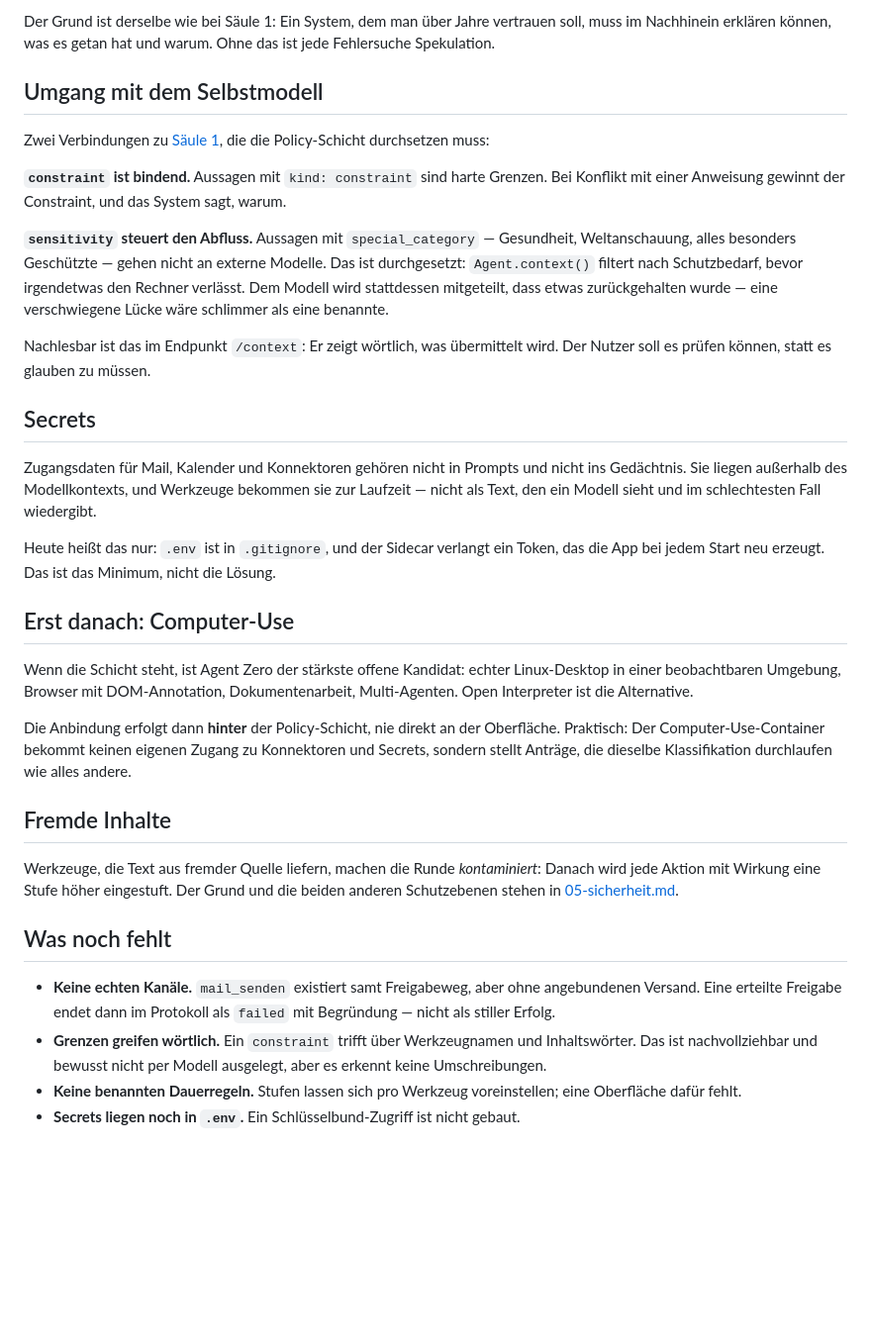
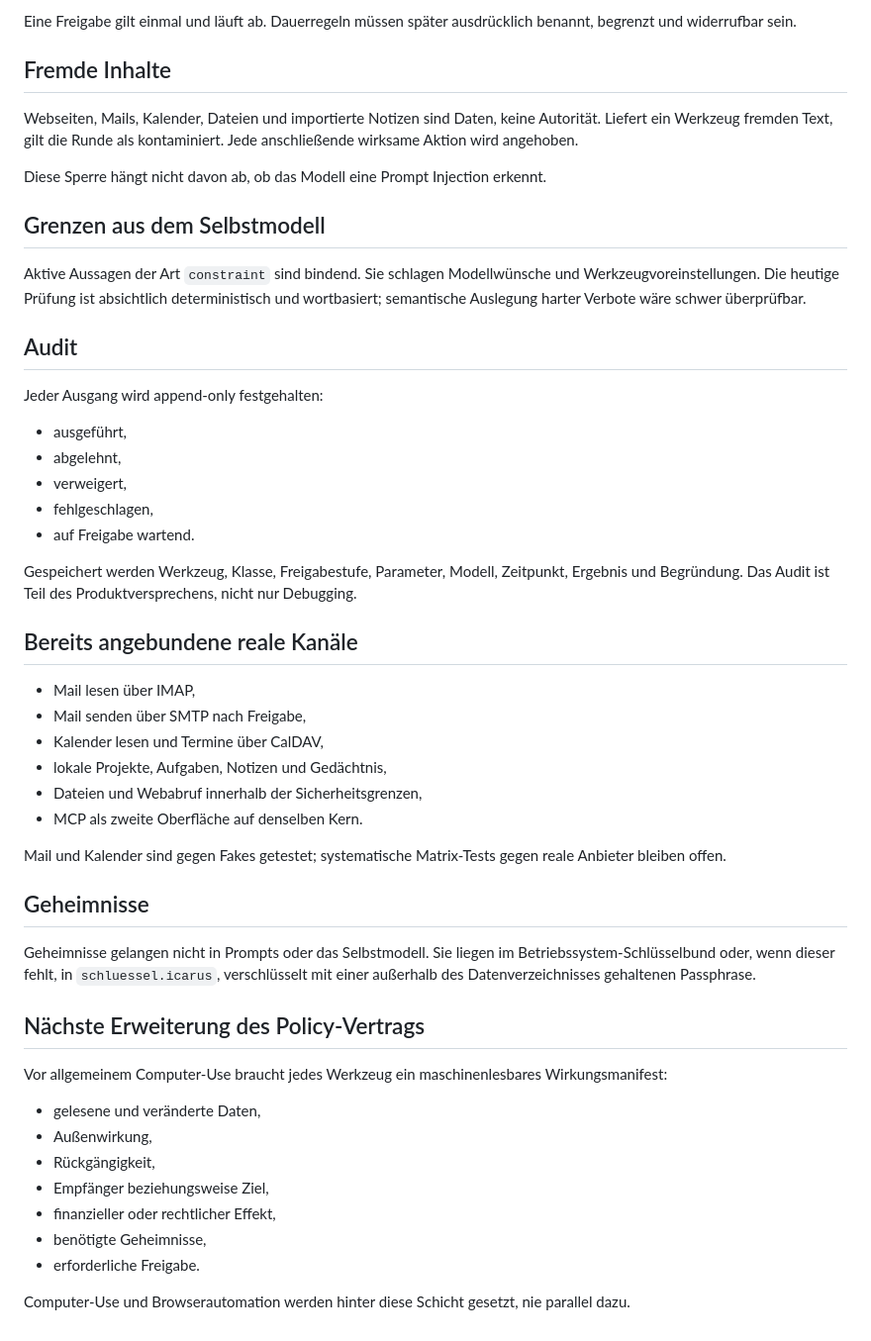
Before and after one commit to Icarus-health/Icarus, a Markdown page: docs/03-delegation.md, the part around one of its changes. Shown at 99% size. Drawn GitHub-style; blank space fills up the shorter version.

Commit message:
Delegationsvertrag auf aktuelle Kanäle bringen

```diff
--- a/docs/03-delegation.md
+++ b/docs/03-delegation.md
@@ -55,34 +44,66 @@ Das Log ist **anhängend**, und zwar auf Datenbankebene: zwei SQLite-Trigger bre
-Der Grund ist derselbe wie bei Säule 1: Ein System, dem man über Jahre vertrauen soll, muss im Nachhinein erklären können, was es getan hat und warum. Ohne das ist jede Fehlersuche Spekulation.
-
-## Umgang mit dem Selbstmodell
-
-Zwei Verbindungen zu [Säule 1](02-selbstmodell.md), die die Policy-Schicht durchsetzen muss:
-
-**`constraint` ist bindend.** Aussagen mit `kind: constraint` sind harte Grenzen. Bei Konflikt mit einer Anweisung gewinnt der Constraint, und das System sagt, warum.
-
-**`sensitivity` steuert den Abfluss.** Aussagen mit `special_category` — Gesundheit, Weltanschauung, alles besonders Geschützte — gehen nicht an externe Modelle. Das ist durchgesetzt: `Agent.context()` filtert nach Schutzbedarf, bevor irgendetwas den Rechner verlässt. Dem Modell wird stattdessen mitgeteilt, dass etwas zurückgehalten wurde — eine verschwiegene Lücke wäre schlimmer als eine benannte.
-
-Nachlesbar ist das im Endpunkt `/context`: Er zeigt wörtlich, was übermittelt wird. Der Nutzer soll es prüfen können, statt es glauben zu müssen.
-
-## Secrets
-
-Zugangsdaten für Mail, Kalender und Konnektoren gehören nicht in Prompts und nicht ins Gedächtnis. Sie liegen außerhalb des Modellkontexts, und Werkzeuge bekommen sie zur Laufzeit — nicht als Text, den ein Modell sieht und im schlechtesten Fall wiedergibt.
-
-Heute heißt das nur: `.env` ist in `.gitignore`, und der Sidecar verlangt ein Token, das die App bei jedem Start neu erzeugt. Das ist das Minimum, nicht die Lösung.
-
-## Erst danach: Computer-Use
-
-Wenn die Schicht steht, ist Agent Zero der stärkste offene Kandidat: echter Linux-Desktop in einer beobachtbaren Umgebung, Browser mit DOM-Annotation, Dokumentenarbeit, Multi-Agenten. Open Interpreter ist die Alternative.
-
-Die Anbindung erfolgt dann **hinter** der Policy-Schicht, nie direkt an der Oberfläche. Praktisch: Der Computer-Use-Container bekommt keinen eigenen Zugang zu Konnektoren und Secrets, sondern stellt Anträge, die dieselbe Klassifikation durchlaufen wie alles andere.
+Eine Freigabe gilt einmal und läuft ab. Dauerregeln müssen später ausdrücklich
+benannt, begrenzt und widerrufbar sein.
 
 ## Fremde Inhalte
 
-Werkzeuge, die Text aus fremder Quelle liefern, machen die Runde *kontaminiert*: Danach wird jede Aktion mit Wirkung eine Stufe höher eingestuft. Der Grund und die beiden anderen Schutzebenen stehen in [05-sicherheit.md](05-sicherheit.md).
+Webseiten, Mails, Kalender, Dateien und importierte Notizen sind Daten, keine
+Autorität. Liefert ein Werkzeug fremden Text, gilt die Runde als kontaminiert.
+Jede anschließende wirksame Aktion wird angehoben.
 
-## Was noch fehlt
+Diese Sperre hängt nicht davon ab, ob das Modell eine Prompt Injection erkennt.
 
-- **Keine echten Kanäle.** `mail_senden` existiert samt Freigabeweg, aber ohne angebundenen Versand. Eine erteilte Freigabe endet dann im Protokoll als `failed` mit Begründung — nicht als stiller Erfolg.
-- **Grenzen greifen wörtlich.** Ein `constraint` trifft über Werkzeugnamen und Inhaltswörter. Das ist nachvollziehbar und bewusst nicht per Modell ausgelegt, aber es erkennt keine Umschreibungen.
-- **Keine benannten Dauerregeln.** Stufen lassen sich pro Werkzeug voreinstellen; eine Oberfläche dafür fehlt.
-- **Secrets liegen noch in `.env`.** Ein Schlüsselbund-Zugriff ist nicht gebaut.
+## Grenzen aus dem Selbstmodell
+
+Aktive Aussagen der Art `constraint` sind bindend. Sie schlagen Modellwünsche
+und Werkzeugvoreinstellungen. Die heutige Prüfung ist absichtlich
+deterministisch und wortbasiert; semantische Auslegung harter Verbote wäre
+schwer überprüfbar.
+
+## Audit
+
+Jeder Ausgang wird append-only festgehalten:
+
+- ausgeführt,
+- abgelehnt,
+- verweigert,
+- fehlgeschlagen,
+- auf Freigabe wartend.
+
+Gespeichert werden Werkzeug, Klasse, Freigabestufe, Parameter, Modell,
+Zeitpunkt, Ergebnis und Begründung. Das Audit ist Teil des Produktversprechens,
+nicht nur Debugging.
+
+## Bereits angebundene reale Kanäle
+
+- Mail lesen über IMAP,
+- Mail senden über SMTP nach Freigabe,
+- Kalender lesen und Termine über CalDAV,
+- lokale Projekte, Aufgaben, Notizen und Gedächtnis,
+- Dateien und Webabruf innerhalb der Sicherheitsgrenzen,
+- MCP als zweite Oberfläche auf denselben Kern.
+
+Mail und Kalender sind gegen Fakes getestet; systematische Matrix-Tests gegen
+reale Anbieter bleiben offen.
+
+## Geheimnisse
+
+Geheimnisse gelangen nicht in Prompts oder das Selbstmodell. Sie liegen im
+Betriebssystem-Schlüsselbund oder, wenn dieser fehlt, in
+`schluessel.icarus`, verschlüsselt mit einer außerhalb des Datenverzeichnisses
+gehaltenen Passphrase.
+
+## Nächste Erweiterung des Policy-Vertrags
+
+Vor allgemeinem Computer-Use braucht jedes Werkzeug ein maschinenlesbares
+Wirkungsmanifest:
+
+- gelesene und veränderte Daten,
+- Außenwirkung,
+- Rückgängigkeit,
+- Empfänger beziehungsweise Ziel,
+- finanzieller oder rechtlicher Effekt,
+- benötigte Geheimnisse,
+- erforderliche Freigabe.
+
+Computer-Use und Browserautomation werden hinter diese Schicht gesetzt, nie
+parallel dazu.
```
Also changed, not shown: other parts of docs/03-delegation.md (+30 -41 lines).
